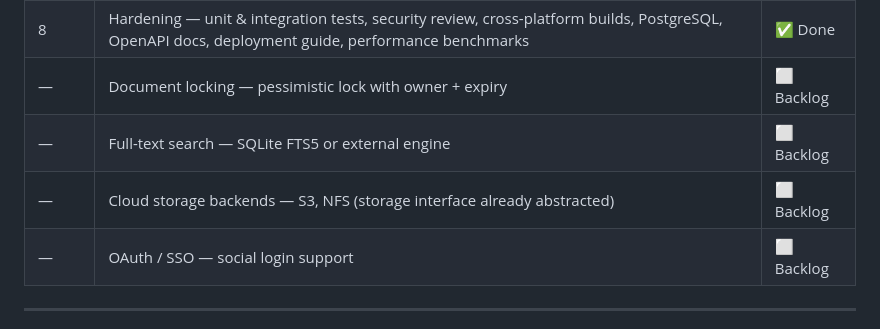
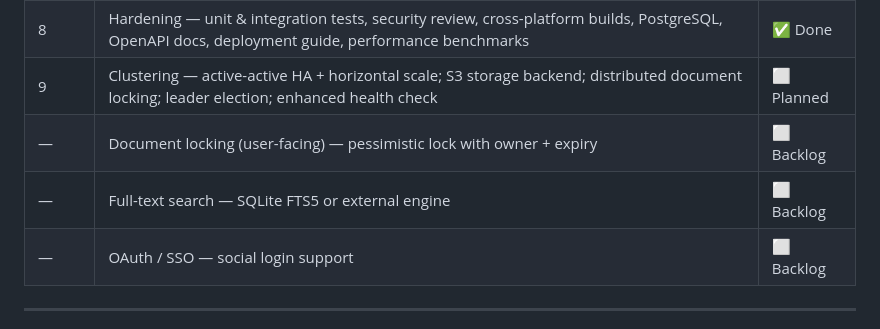
Before and after one commit to ukdavo/tinydm, a Markdown page: README.md, the part around the change. Drawn GitHub-style.

```diff
--- a/README.md
+++ b/README.md
@@ -461,9 +461,9 @@ See [PLAN.md](./PLAN.md) for the full task-level breakdown, [DEPLOYMENT.md](./DE
 | 6 | Admin web UI (HTMX) | ✅ Done |
 | 7 | Document & bucket management UI — search, tags, properties, versions; REST + web UI pagination | ✅ Done |
 | 8 | Hardening — unit & integration tests, security review, cross-platform builds, PostgreSQL, OpenAPI docs, deployment guide, performance benchmarks | ✅ Done |
-| — | Document locking — pessimistic lock with owner + expiry | ⬜ Backlog |
+| 9 | Clustering — active-active HA + horizontal scale; S3 storage backend; distributed document locking; leader election; enhanced health check | ⬜ Planned |
+| — | Document locking (user-facing) — pessimistic lock with owner + expiry | ⬜ Backlog |
 | — | Full-text search — SQLite FTS5 or external engine | ⬜ Backlog |
-| — | Cloud storage backends — S3, NFS (storage interface already abstracted) | ⬜ Backlog |
 | — | OAuth / SSO — social login support | ⬜ Backlog |
 
 ---
```
Also changed, not shown: PLAN.md (+43 -0 lines).
